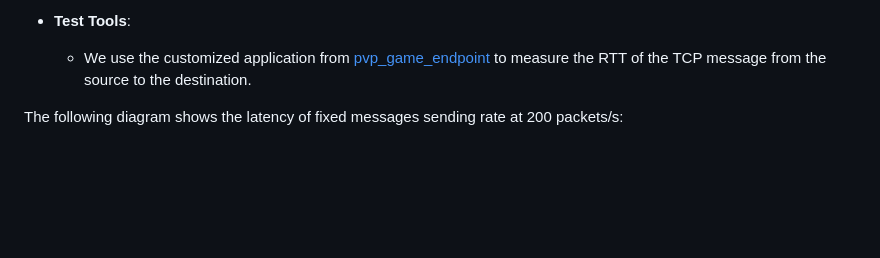
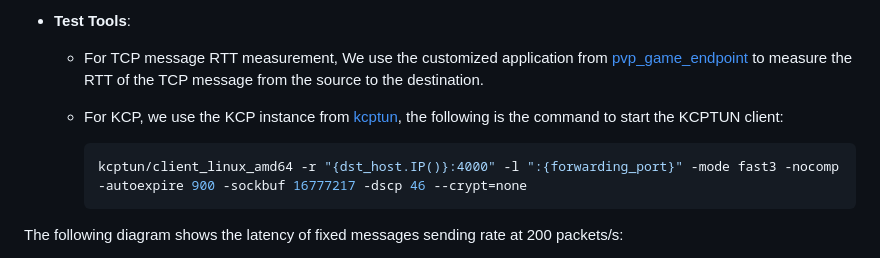
Before and after one commit to n-hop/bats-documentation, a Markdown page: README.md, the part around the change. GitHub-like rendering; blank space fills up the shorter version.

Commit message:
doc: updated params for kcp testing

````diff
--- a/README.md
+++ b/README.md
@@ -287,7 +287,12 @@ H0 --> H1 --> H2 --> H3
   - In the following diagram, "BATS" is the BRTP protocol, "TCP" is the traditional TCP protocol, "KCP" is the KCP protocol.
 
 - **Test Tools**:
-  - We use the customized application from [pvp_game_endpoint](src/README.md#quick-start) to measure the RTT of the TCP message from the source to the destination.
+  - For TCP message RTT measurement, We use the customized application from [pvp_game_endpoint](src/README.md#quick-start) to measure the RTT of the TCP message from the source to the destination.
+  - For KCP, we use the KCP instance from [kcptun](https://github.com/xtaci/kcptun), the following is the command to start the KCPTUN client:
+
+    ```bash
+    kcptun/client_linux_amd64 -r "{dst_host.IP()}:4000" -l ":{forwarding_port}" -mode fast3 -nocomp -autoexpire 900 -sockbuf 16777217 -dscp 46 --crypt=none
+    ```
 
 The following diagram shows the latency of fixed messages sending rate at 200 packets/s:
 
````
